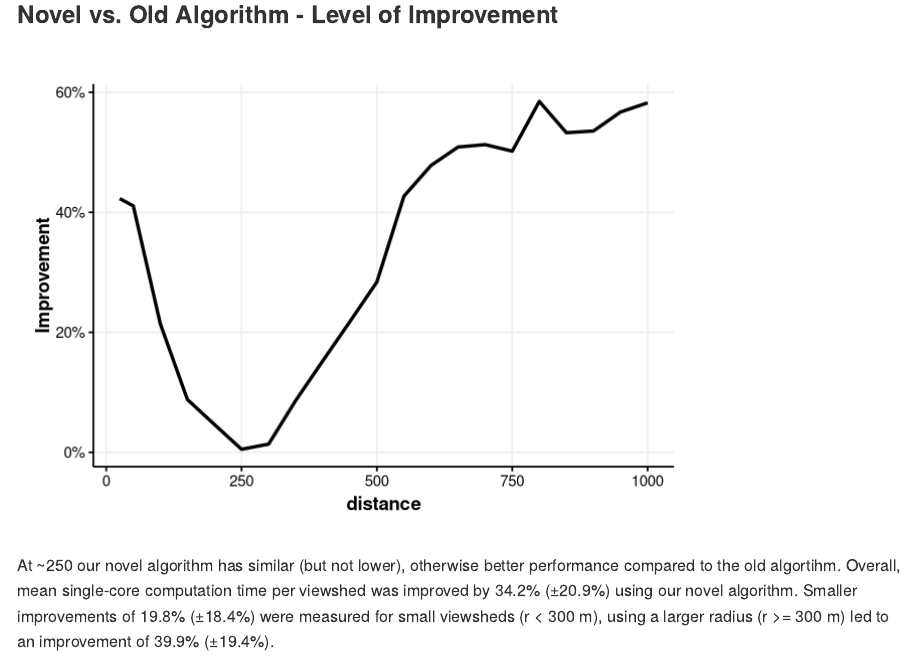
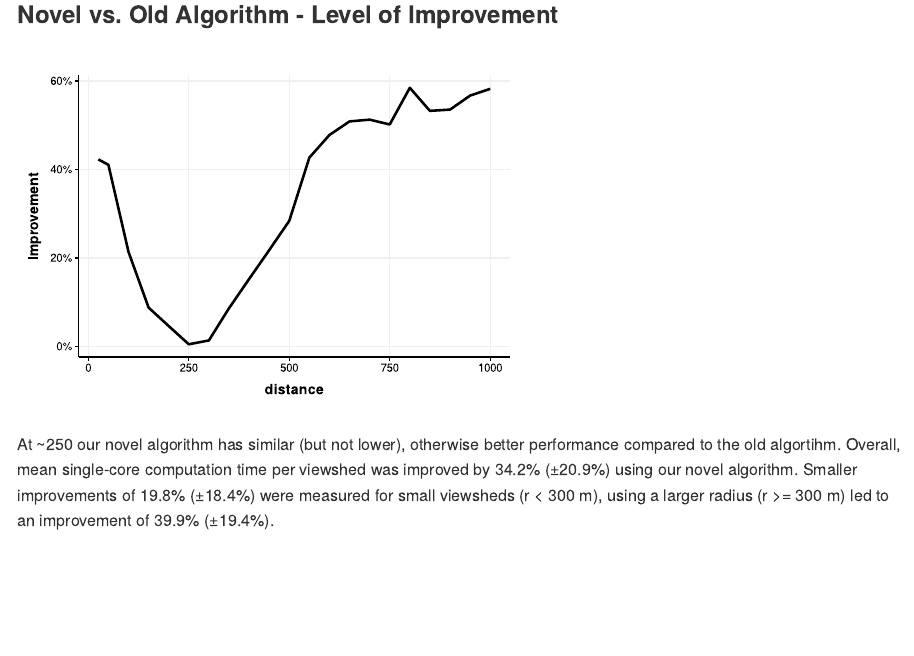
Before and after one commit to STBrinkmann/protoVS, an R Markdown document (docs/workflows/04_1_Experiment_Viewshed/04_1_Experiment_Viewshed.Rmd): the page in a window 1100 px wide, from 2650 px down. Rendered offline with R 4.5, knitr and Pandoc, with nearby package versions.

Commit message:
dev='svg'

````diff
--- a/docs/workflows/04_1_Experiment_Viewshed/04_1_Experiment_Viewshed.Rmd
+++ b/docs/workflows/04_1_Experiment_Viewshed/04_1_Experiment_Viewshed.Rmd
@@ -171,7 +171,7 @@
 
 ### Novel vs. Old Algorithm - Level of Improvement
 
-```{r echo=FALSE}
+```{r echo=FALSE, dev='svg'}
 vs_time <- read_csv("docs/viewshed_computation_time.csv")
 p <- tibble(
   distance = as.numeric(),
````
Also changed, not shown: docs/workflows/04_1_Experiment_Viewshed/README.md, 2 other files.
